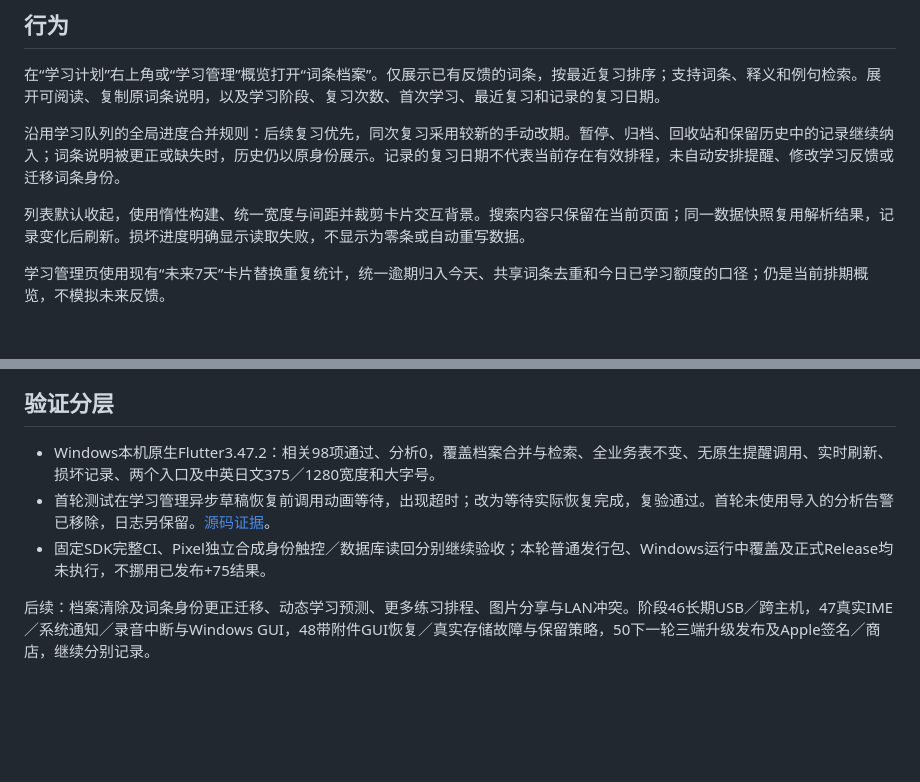
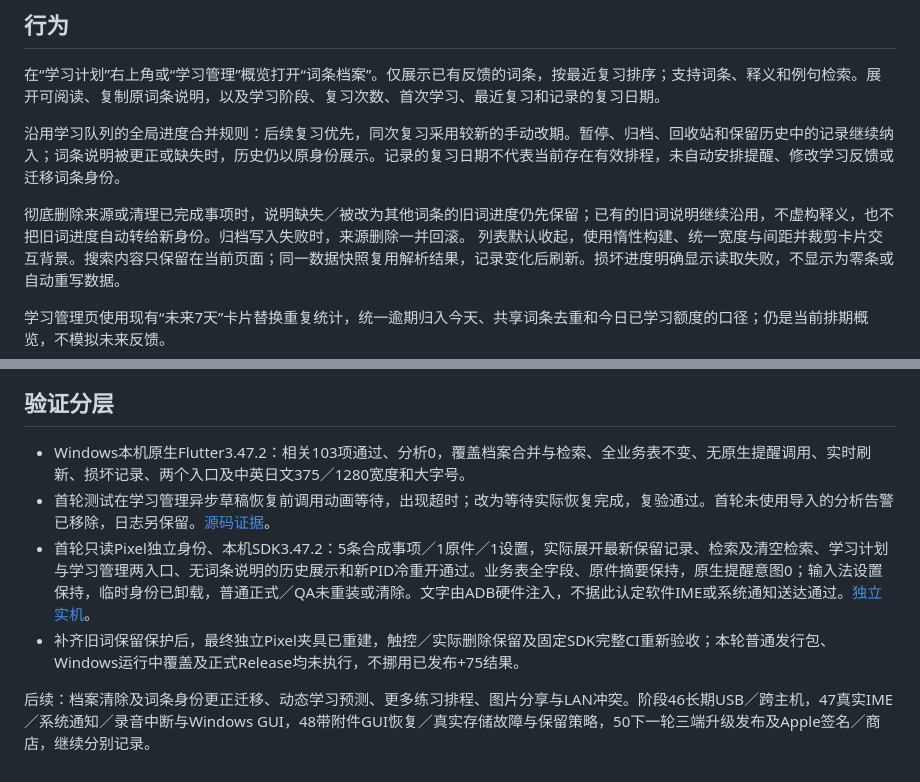
Before and after one commit to yarnway/dontforget, a Markdown page: docs/Word_Archive_2026-11-12.md, 2 parts joined by grey strips. GitHub-like rendering; blank space fills up the shorter version.

Commit message:
fix(study): retain orphan word progress before deleting its source

```diff
--- a/docs/Word_Archive_2026-11-12.md
+++ b/docs/Word_Archive_2026-11-12.md
@@ -8,6 +8,7 @@
 
 沿用学习队列的全局进度合并规则：后续复习优先，同次复习采用较新的手动改期。暂停、归档、回收站和保留历史中的记录继续纳入；词条说明被更正或缺失时，历史仍以原身份展示。记录的复习日期不代表当前存在有效排程，未自动安排提醒、修改学习反馈或迁移词条身份。
 
+彻底删除来源或清理已完成事项时，说明缺失／被改为其他词条的旧词进度仍先保留；已有的旧词说明继续沿用，不虚构释义，也不把旧词进度自动转给新身份。归档写入失败时，来源删除一并回滚。
 列表默认收起，使用惰性构建、统一宽度与间距并裁剪卡片交互背景。搜索内容只保留在当前页面；同一数据快照复用解析结果，记录变化后刷新。损坏进度明确显示读取失败，不显示为零条或自动重写数据。
 
 学习管理页使用现有“未来7天”卡片替换重复统计，统一逾期归入今天、共享词条去重和今日已学习额度的口径；仍是当前排期概览，不模拟未来反馈。
@@ -15,7 +18,8 @@
 ## 验证分层
 
-- Windows本机原生Flutter3.47.2：相关98项通过、分析0，覆盖档案合并与检索、全业务表不变、无原生提醒调用、实时刷新、损坏记录、两个入口及中英日文375／1280宽度和大字号。
+- Windows本机原生Flutter3.47.2：相关103项通过、分析0，覆盖档案合并与检索、全业务表不变、无原生提醒调用、实时刷新、损坏记录、两个入口及中英日文375／1280宽度和大字号。
 - 首轮测试在学习管理异步草稿恢复前调用动画等待，出现超时；改为等待实际恢复完成，复验通过。首轮未使用导入的分析告警已移除，日志另保留。[源码证据](benchmarks/word-archive-source-2026-11-12.json)。
-- 固定SDK完整CI、Pixel独立合成身份触控／数据库读回分别继续验收；本轮普通发行包、Windows运行中覆盖及正式Release均未执行，不挪用已发布+75结果。
+- 首轮只读Pixel独立身份、本机SDK3.47.2：5条合成事项／1原件／1设置，实际展开最新保留记录、检索及清空检索、学习计划与学习管理两入口、无词条说明的历史展示和新PID冷重开通过。业务表全字段、原件摘要保持，原生提醒意图0；输入法设置保持，临时身份已卸载，普通正式／QA未重装或清除。文字由ADB硬件注入，不据此认定软件IME或系统通知送达通过。[独立实机](benchmarks/word-archive-native-2026-11-12.json)。
+- 补齐旧词保留保护后，最终独立Pixel夹具已重建，触控／实际删除保留及固定SDK完整CI重新验收；本轮普通发行包、Windows运行中覆盖及正式Release均未执行，不挪用已发布+75结果。
 
 后续：档案清除及词条身份更正迁移、动态学习预测、更多练习排程、图片分享与LAN冲突。阶段46长期USB／跨主机，47真实IME／系统通知／录音中断与Windows GUI，48带附件GUI恢复／真实存储故障与保留策略，50下一轮三端升级发布及Apple签名／商店，继续分别记录。
```
Also changed, not shown: other parts of docs/Word_Archive_2026-11-12.md (+2 -0 lines), docs/Changelog.md (+1 -1 lines), docs/Next_Steps_2026-11-02.md (+1 -1 lines), docs/images/word-archive-android.png (added), 4 other files.
